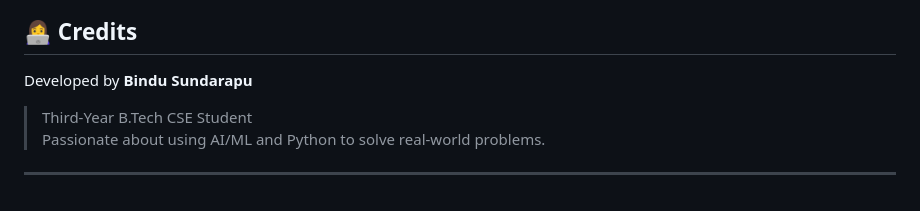
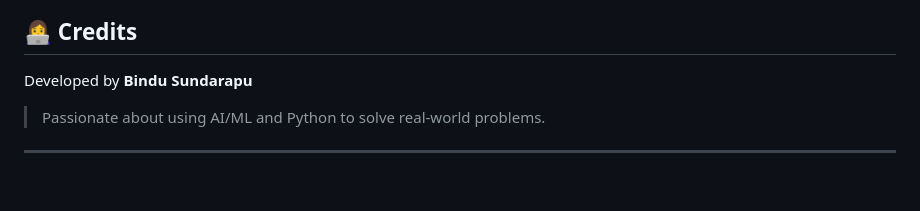
Before and after one commit to BinduSundarapu/BOV_SafePathFinder, a Markdown page: README.md, the part around the change printed below. Rendered like a GitHub page.

```diff
--- a/README.md
+++ b/README.md
@@ -120,7 +120,6 @@ Incidents like the **Disha case (Hyderabad, 2019)** highlight the importance of
 ## 👩‍💻 Credits
 
 Developed by **Bindu Sundarapu**
-> Third-Year B.Tech CSE Student
 > Passionate about using AI/ML and Python to solve real-world problems.
 
 ---
```
Also changed, not shown: other parts of README.md (+10 -10 lines).
